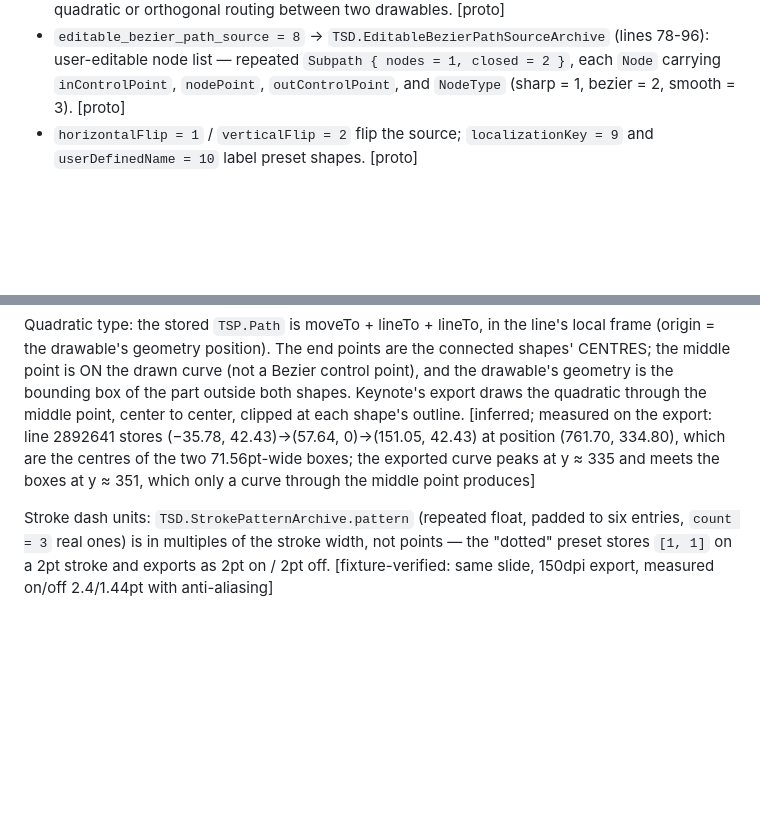
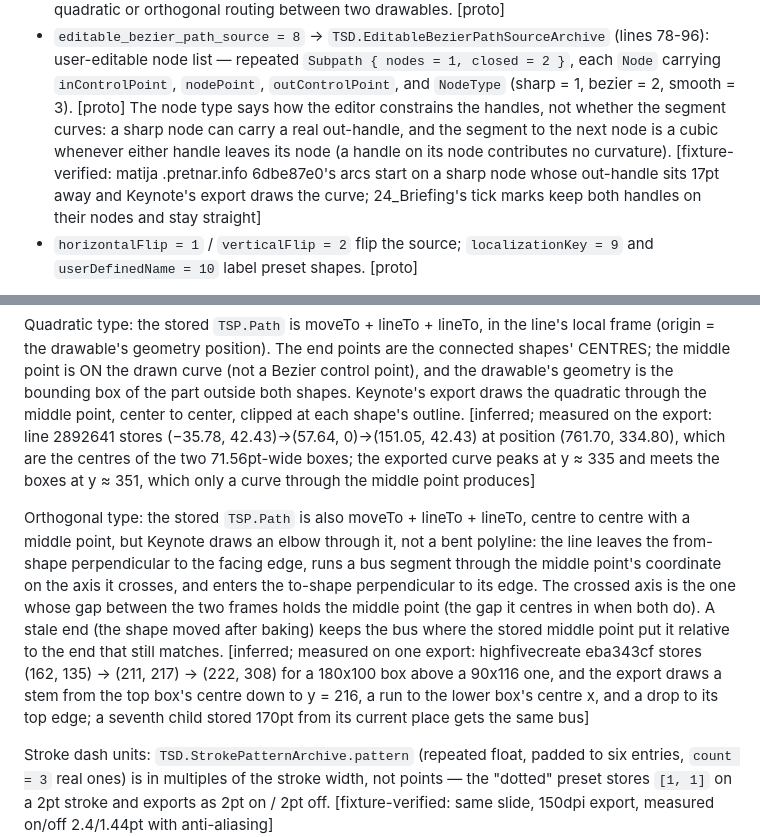
Before and after one commit to peterheb/pnk, a Markdown page: docs/format/drawables.md, 2 parts joined by grey strips. Drawn GitHub-style; blank space fills up the shorter version.

Commit message:
docs: orthogonal connection routing and editable-bezier sharp nodes in drawables.md
Co-Authored-By: Claude Fable 5.1 <noreply@anthropic.com>

```diff
--- a/docs/format/drawables.md
+++ b/docs/format/drawables.md
@@ -132,6 +132,13 @@ code picks the first present]:
   (lines 78-96): user-editable node list — repeated `Subpath { nodes = 1,
   closed = 2 }`, each `Node` carrying `inControlPoint`, `nodePoint`,
   `outControlPoint`, and `NodeType` (sharp = 1, bezier = 2, smooth = 3). [proto]
+  The node type says how the editor constrains the handles, not whether the
+  segment curves: a sharp node can carry a real out-handle, and the segment
+  to the next node is a cubic whenever either handle leaves its node (a
+  handle on its node contributes no curvature). [fixture-verified: matija
+  .pretnar.info 6dbe87e0's arcs start on a sharp node whose out-handle sits
+  17pt away and Keynote's export draws the curve; 24_Briefing's tick marks
+  keep both handles on their nodes and stay straight]
 - `horizontalFlip = 1` / `verticalFlip = 2` flip the source; `localizationKey = 9`
   and `userDefinedName = 10` label preset shapes. [proto]
 
@@ -374,6 +381,20 @@ which are the centres of the two 71.56pt-wide boxes; the exported curve
 peaks at y ≈ 335 and meets the boxes at y ≈ 351, which only a curve through
 the middle point produces]
 
+Orthogonal type: the stored `TSP.Path` is also moveTo + lineTo + lineTo,
+centre to centre with a middle point, but Keynote draws an elbow through it,
+not a bent polyline: the line leaves the from-shape perpendicular to the
+facing edge, runs a bus segment through the middle point's coordinate on the
+axis it crosses, and enters the to-shape perpendicular to its edge. The
+crossed axis is the one whose gap between the two frames holds the middle
+point (the gap it centres in when both do). A stale end (the shape moved
+after baking) keeps the bus where the stored middle point put it relative to
+the end that still matches. [inferred; measured on one export: highfivecreate
+eba343cf stores (162, 135) -> (211, 217) -> (222, 308) for a 180x100 box
+above a 90x116 one, and the export draws a stem from the top box's centre
+down to y = 216, a run to the lower box's centre x, and a drop to its top
+edge; a seventh child stored 170pt from its current place gets the same bus]
+
 Stroke dash units: `TSD.StrokePatternArchive.pattern` (repeated float,
 padded to six entries, `count = 3` real ones) is in multiples of the stroke
 width, not points — the "dotted" preset stores `[1, 1]` on a 2pt stroke and
```
